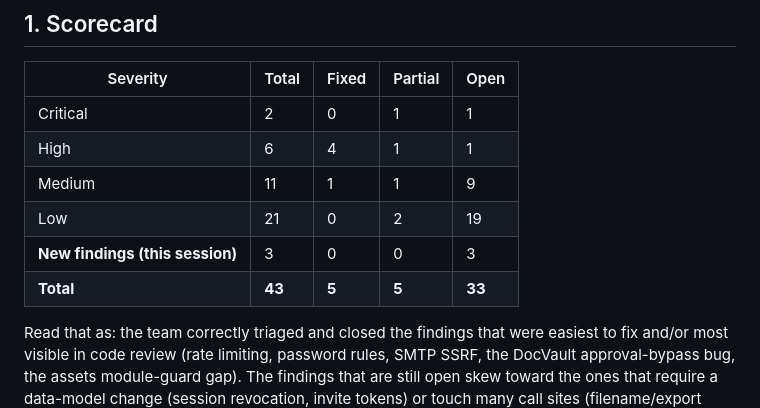
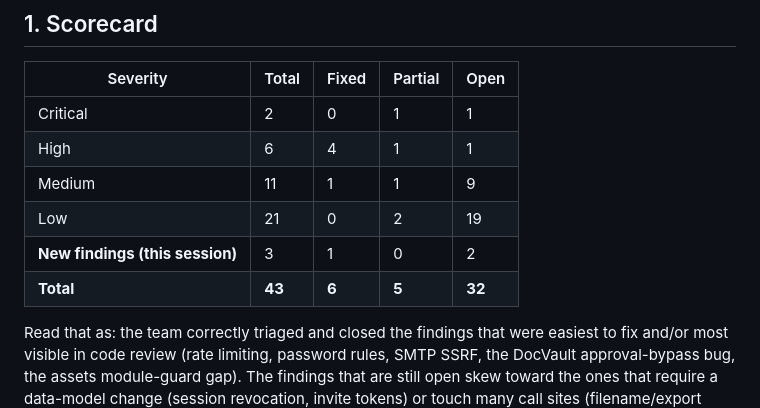
Before and after one commit to arnav-hiwarkar/new_kubera, a Markdown page: docs/SECURITY_AUDIT_2026-09-03.md, the part around one of its changes. Drawn GitHub-style.

```diff
--- a/docs/SECURITY_AUDIT_2026-09-03.md
+++ b/docs/SECURITY_AUDIT_2026-09-03.md
@@ -42,8 +42,8 @@ finished.
 | High | 6 | 4 | 1 | 1 |
 | Medium | 11 | 1 | 1 | 9 |
 | Low | 21 | 0 | 2 | 19 |
-| **New findings (this session)** | 3 | 0 | 0 | 3 |
-| **Total** | **43** | **5** | **5** | **33** |
+| **New findings (this session)** | 3 | 1 | 0 | 2 |
+| **Total** | **43** | **6** | **5** | **32** |
 
 Read that as: the team correctly triaged and closed the findings that were
 easiest to fix and/or most visible in code review (rate limiting, password
```
Also changed, not shown: other parts of docs/SECURITY_AUDIT_2026-09-03.md (+57 -14 lines).
